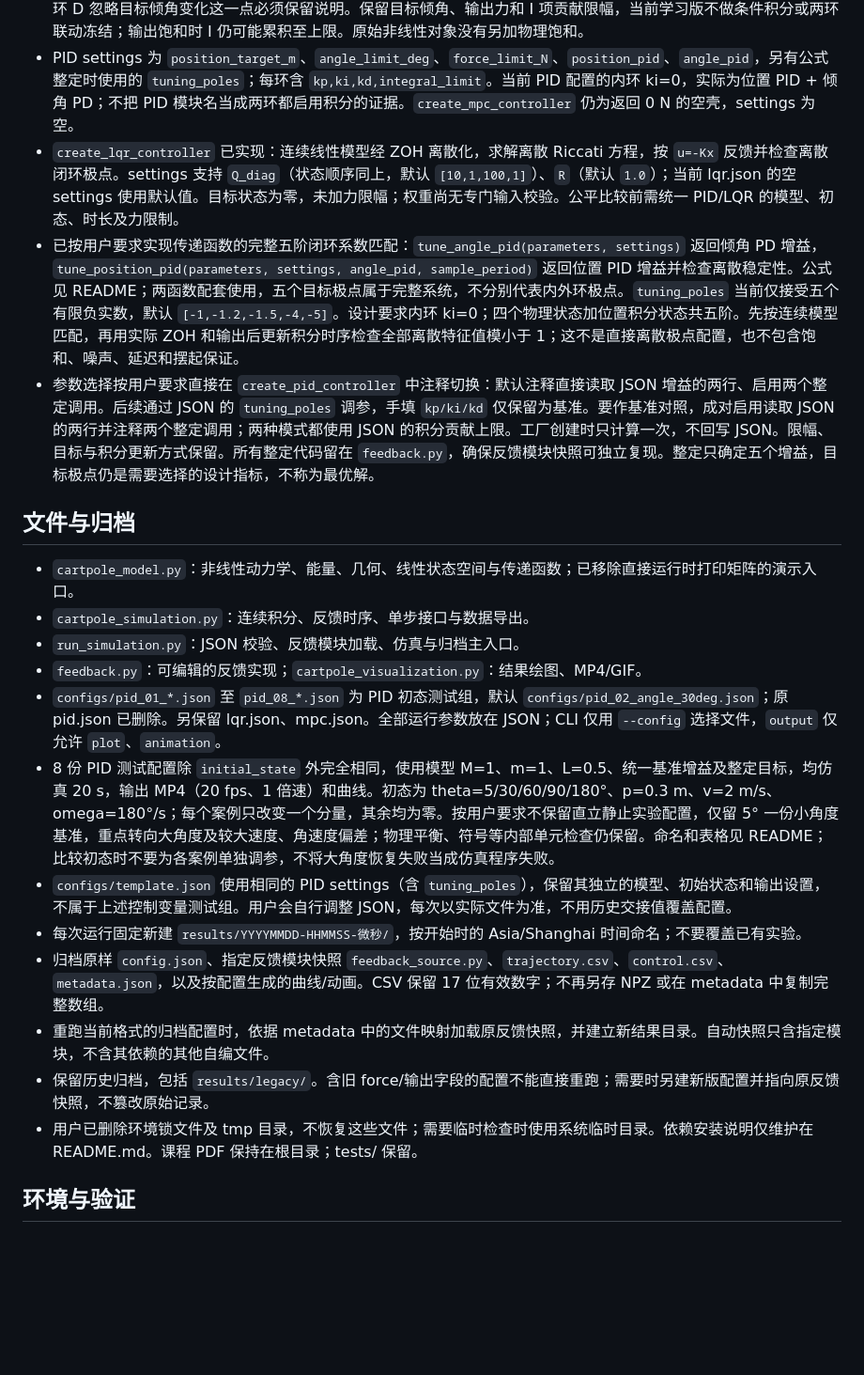
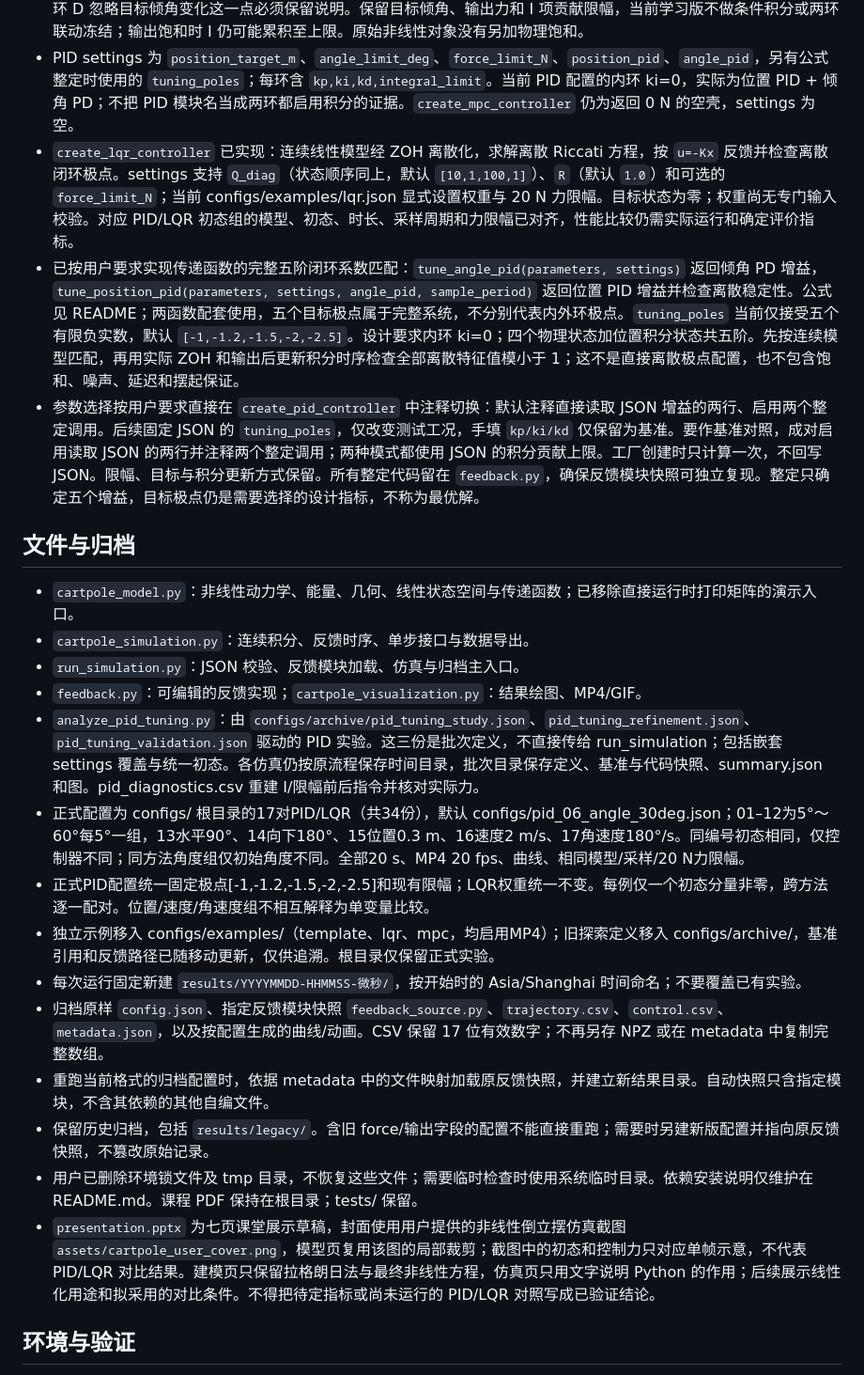
Before and after one commit to Froze23n/cartpole, a Markdown page: AGENTS.md, the part around one of its changes. Shown at 94% size. Rendered like a GitHub page; blank space fills up the shorter version.

```diff
--- a/AGENTS.md
+++ b/AGENTS.md
@@ -27,9 +27,9 @@
 - `simulate_feedback` 为整段仿真接口，`CartPoleSimulator.step(u, dt)` 为外部反馈循环的单步调试接口。常值、正弦、预设序列、CSV 输入模式及旧 `simulate(force=...)` 已删除；零力检查也通过反馈函数返回 0 实现。
 - `feedback.py` 的 `create_pid_controller` 使用易读的展开写法，在 `compute_force` 中显式计算两环 P/I/D；不使用 `_require_keys`、`_number`、`_PIDLoop` 或 `preview`。外环误差 `p_target-p`，D 直接使用 `-kd*v`；内环误差 `theta-theta_ref`，D 直接使用 `kd*omega`，不包含目标倾角变化率。两环同 Ts 更新；先使用当前 I 计算两环和本次力，再更新并限幅两个 I，供下一次调用使用（前向矩形积分 `I[k+1]=clip(I[k]+ki*Ts*e[k])`）。首次输出自然使用零积分，不使用 `first_sample`；D 从首次采样起使用速度。I 保存已乘 ki 的贡献。控制器注释按用户要求精简，不解释单位；内环 D 忽略目标倾角变化这一点必须保留说明。保留目标倾角、输出力和 I 项贡献限幅，当前学习版不做条件积分或两环联动冻结；输出饱和时 I 仍可能累积至上限。原始非线性对象没有另加物理饱和。
 - PID settings 为 `position_target_m`、`angle_limit_deg`、`force_limit_N`、`position_pid`、`angle_pid`，另有公式整定时使用的 `tuning_poles`；每环含 `kp,ki,kd,integral_limit`。当前 PID 配置的内环 ki=0，实际为位置 PID + 倾角 PD；不把 PID 模块名当成两环都启用积分的证据。`create_mpc_controller` 仍为返回 0 N 的空壳，settings 为空。
-- `create_lqr_controller` 已实现：连续线性模型经 ZOH 离散化，求解离散 Riccati 方程，按 `u=-Kx` 反馈并检查离散闭环极点。settings 支持 `Q_diag`（状态顺序同上，默认 `[10,1,100,1]`）、`R`（默认 `1.0`）；当前 lqr.json 的空 settings 使用默认值。目标状态为零，未加力限幅；权重尚无专门输入校验。公平比较前需统一 PID/LQR 的模型、初态、时长及力限制。
-- 已按用户要求实现传递函数的完整五阶闭环系数匹配：`tune_angle_pid(parameters, settings)` 返回倾角 PD 增益，`tune_position_pid(parameters, settings, angle_pid, sample_period)` 返回位置 PID 增益并检查离散稳定性。公式见 README；两函数配套使用，五个目标极点属于完整系统，不分别代表内外环极点。`tuning_poles` 当前仅接受五个有限负实数，默认 `[-1,-1.2,-1.5,-4,-5]`。设计要求内环 ki=0；四个物理状态加位置积分状态共五阶。先按连续模型匹配，再用实际 ZOH 和输出后更新积分时序检查全部离散特征值模小于 1；这不是直接离散极点配置，也不包含饱和、噪声、延迟和摆起保证。
-- 参数选择按用户要求直接在 `create_pid_controller` 中注释切换：默认注释直接读取 JSON 增益的两行、启用两个整定调用。后续通过 JSON 的 `tuning_poles` 调参，手填 `kp/ki/kd` 仅保留为基准。要作基准对照，成对启用读取 JSON 的两行并注释两个整定调用；两种模式都使用 JSON 的积分贡献上限。工厂创建时只计算一次，不回写 JSON。限幅、目标与积分更新方式保留。所有整定代码留在 `feedback.py`，确保反馈模块快照可独立复现。整定只确定五个增益，目标极点仍是需要选择的设计指标，不称为最优解。
+- `create_lqr_controller` 已实现：连续线性模型经 ZOH 离散化，求解离散 Riccati 方程，按 `u=-Kx` 反馈并检查离散闭环极点。settings 支持 `Q_diag`（状态顺序同上，默认 `[10,1,100,1]`）、`R`（默认 `1.0`）和可选的 `force_limit_N`；当前 configs/examples/lqr.json 显式设置权重与 20 N 力限幅。目标状态为零；权重尚无专门输入校验。对应 PID/LQR 初态组的模型、初态、时长、采样周期和力限幅已对齐，性能比较仍需实际运行和确定评价指标。
+- 已按用户要求实现传递函数的完整五阶闭环系数匹配：`tune_angle_pid(parameters, settings)` 返回倾角 PD 增益，`tune_position_pid(parameters, settings, angle_pid, sample_period)` 返回位置 PID 增益并检查离散稳定性。公式见 README；两函数配套使用，五个目标极点属于完整系统，不分别代表内外环极点。`tuning_poles` 当前仅接受五个有限负实数，默认 `[-1,-1.2,-1.5,-2,-2.5]`。设计要求内环 ki=0；四个物理状态加位置积分状态共五阶。先按连续模型匹配，再用实际 ZOH 和输出后更新积分时序检查全部离散特征值模小于 1；这不是直接离散极点配置，也不包含饱和、噪声、延迟和摆起保证。
+- 参数选择按用户要求直接在 `create_pid_controller` 中注释切换：默认注释直接读取 JSON 增益的两行、启用两个整定调用。后续固定 JSON 的 `tuning_poles`，仅改变测试工况，手填 `kp/ki/kd` 仅保留为基准。要作基准对照，成对启用读取 JSON 的两行并注释两个整定调用；两种模式都使用 JSON 的积分贡献上限。工厂创建时只计算一次，不回写 JSON。限幅、目标与积分更新方式保留。所有整定代码留在 `feedback.py`，确保反馈模块快照可独立复现。整定只确定五个增益，目标极点仍是需要选择的设计指标，不称为最优解。
 
 ## 文件与归档
 
@@ -37,14 +37,16 @@
 - `cartpole_simulation.py`：连续积分、反馈时序、单步接口与数据导出。
 - `run_simulation.py`：JSON 校验、反馈模块加载、仿真与归档主入口。
 - `feedback.py`：可编辑的反馈实现；`cartpole_visualization.py`：结果绘图、MP4/GIF。
-- `configs/pid_01_*.json` 至 `pid_08_*.json` 为 PID 初态测试组，默认 `configs/pid_02_angle_30deg.json`；原 pid.json 已删除。另保留 lqr.json、mpc.json。全部运行参数放在 JSON；CLI 仅用 `--config` 选择文件，`output` 仅允许 `plot`、`animation`。
-- 8 份 PID 测试配置除 `initial_state` 外完全相同，使用模型 M=1、m=1、L=0.5、统一基准增益及整定目标，均仿真 20 s，输出 MP4（20 fps、1 倍速）和曲线。初态为 theta=5/30/60/90/180°、p=0.3 m、v=2 m/s、omega=180°/s；每个案例只改变一个分量，其余均为零。按用户要求不保留直立静止实验配置，仅留 5° 一份小角度基准，重点转向大角度及较大速度、角速度偏差；物理平衡、符号等内部单元检查仍保留。命名和表格见 README；比较初态时不要为各案例单独调参，不将大角度恢复失败当成仿真程序失败。
-- `configs/template.json` 使用相同的 PID settings（含 `tuning_poles`），保留其独立的模型、初始状态和输出设置，不属于上述控制变量测试组。用户会自行调整 JSON，每次以实际文件为准，不用历史交接值覆盖配置。
+- `analyze_pid_tuning.py`：由 `configs/archive/pid_tuning_study.json`、`pid_tuning_refinement.json`、`pid_tuning_validation.json` 驱动的 PID 实验。这三份是批次定义，不直接传给 run_simulation；包括嵌套 settings 覆盖与统一初态。各仿真仍按原流程保存时间目录，批次目录保存定义、基准与代码快照、summary.json 和图。pid_diagnostics.csv 重建 I/限幅前后指令并核对实际力。
+- 正式配置为 configs/ 根目录的17对PID/LQR（共34份），默认 configs/pid_06_angle_30deg.json；01–12为5°～60°每5°一组，13水平90°、14向下180°、15位置0.3 m、16速度2 m/s、17角速度180°/s。同编号初态相同，仅控制器不同；同方法角度组仅初始角度不同。全部20 s、MP4 20 fps、曲线、相同模型/采样/20 N力限幅。
+- 正式PID配置统一固定极点[-1,-1.2,-1.5,-2,-2.5]和现有限幅；LQR权重统一不变。每例仅一个初态分量非零，跨方法逐一配对。位置/速度/角速度组不相互解释为单变量比较。
+- 独立示例移入 configs/examples/（template、lqr、mpc，均启用MP4）；旧探索定义移入 configs/archive/，基准引用和反馈路径已随移动更新，仅供追溯。根目录仅保留正式实验。
 - 每次运行固定新建 `results/YYYYMMDD-HHMMSS-微秒/`，按开始时的 Asia/Shanghai 时间命名；不要覆盖已有实验。
 - 归档原样 `config.json`、指定反馈模块快照 `feedback_source.py`、`trajectory.csv`、`control.csv`、`metadata.json`，以及按配置生成的曲线/动画。CSV 保留 17 位有效数字；不再另存 NPZ 或在 metadata 中复制完整数组。
 - 重跑当前格式的归档配置时，依据 metadata 中的文件映射加载原反馈快照，并建立新结果目录。自动快照只含指定模块，不含其依赖的其他自编文件。
 - 保留历史归档，包括 `results/legacy/`。含旧 force/输出字段的配置不能直接重跑；需要时另建新版配置并指向原反馈快照，不篡改原始记录。
 - 用户已删除环境锁文件及 tmp 目录，不恢复这些文件；需要临时检查时使用系统临时目录。依赖安装说明仅维护在 README.md。课程 PDF 保持在根目录；tests/ 保留。
+- `presentation.pptx` 为七页课堂展示草稿，封面使用用户提供的非线性倒立摆仿真截图 `assets/cartpole_user_cover.png`，模型页复用该图的局部裁剪；截图中的初态和控制力只对应单帧示意，不代表 PID/LQR 对比结果。建模页只保留拉格朗日法与最终非线性方程，仿真页只用文字说明 Python 的作用；后续展示线性化用途和拟采用的对比条件。不得把待定指标或尚未运行的 PID/LQR 对照写成已验证结论。
 
 ## 环境与验证
 
```
Also changed, not shown: other parts of AGENTS.md (+14 -24 lines), 1 other file.
